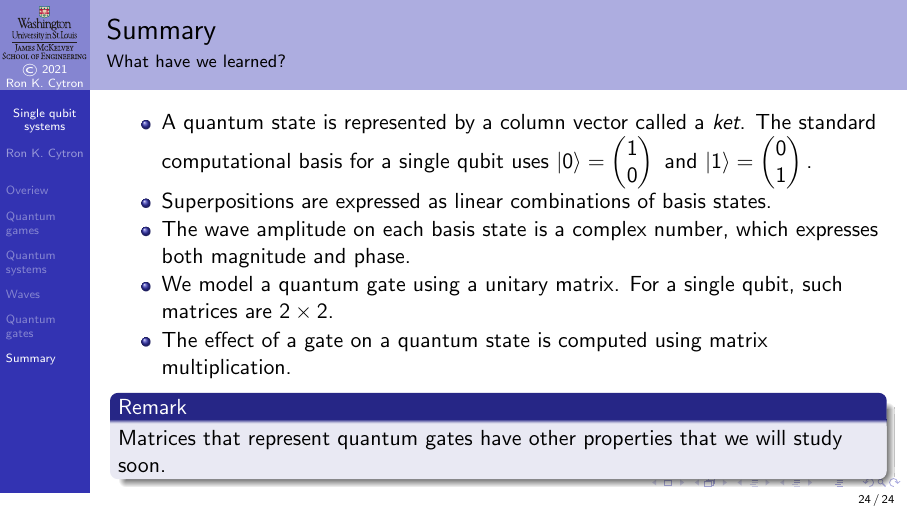
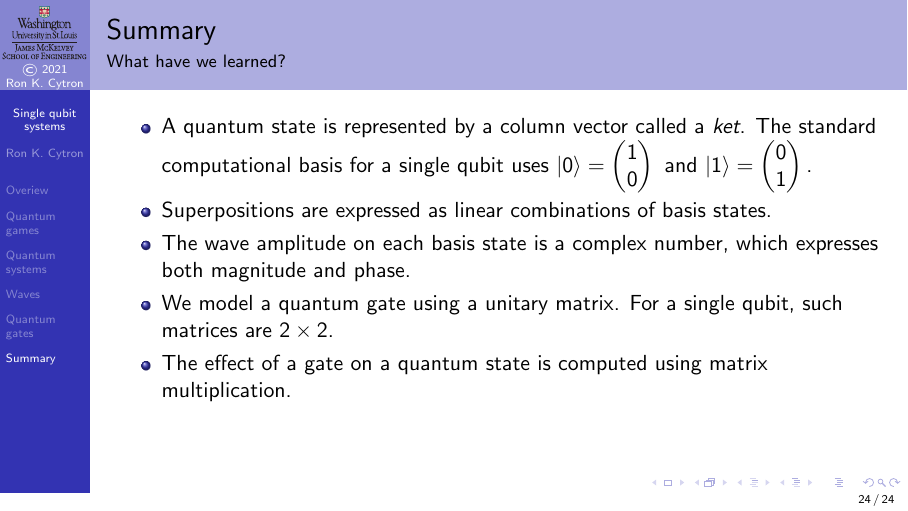
Before and after one commit to ProfRonCytron/ZeboCopy, LaTeX slides (single.tex, which reads 5.tex): page 94 of 94. Compiled offline with pdfLaTeX.

Commit message:
Update on Overleaf.

```diff
--- a/5.tex
+++ b/5.tex
@@ -683,6 +683,5 @@ $U$ is a unitary matrix iff $U\Conj{U}=\Conj{U}U=\Identity$}
     \item We model a quantum gate using a unitary matrix.  For a single qubit, such matrices are $2\times 2$.
     \item The effect of a gate on a quantum state is computed using matrix multiplication.
 \end{itemize}
-\OnlyRemark{1}{Matrices that represent quantum gates have other properties that we will study soon.}
 
 \end{frame}
```
